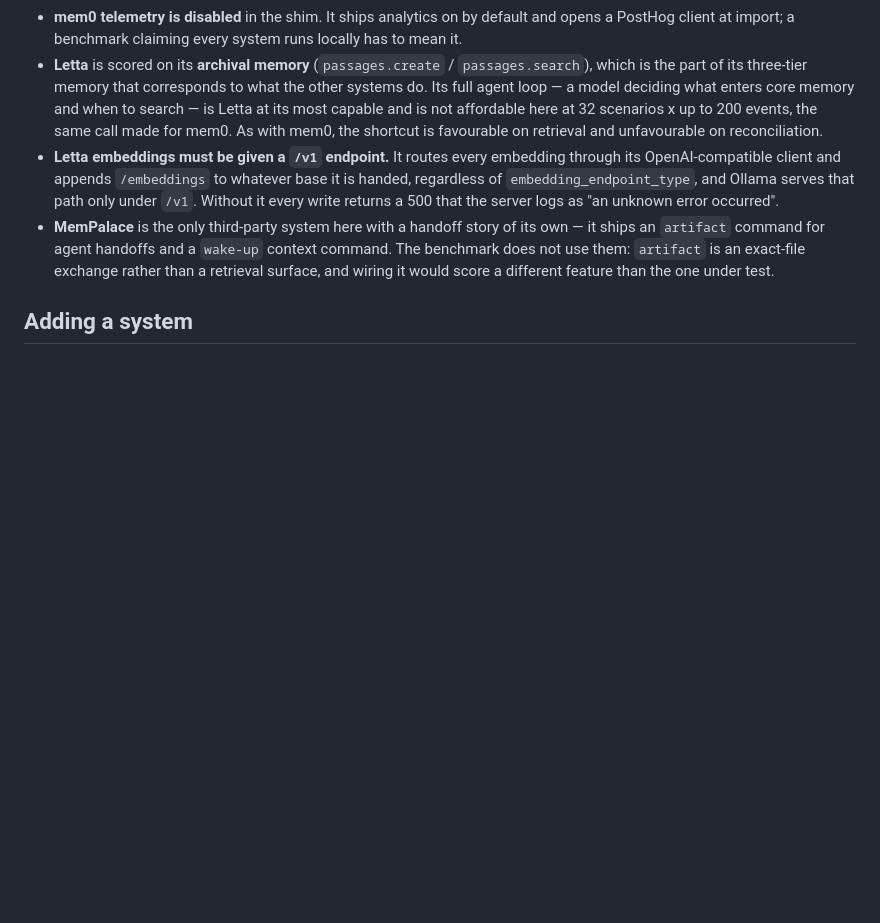
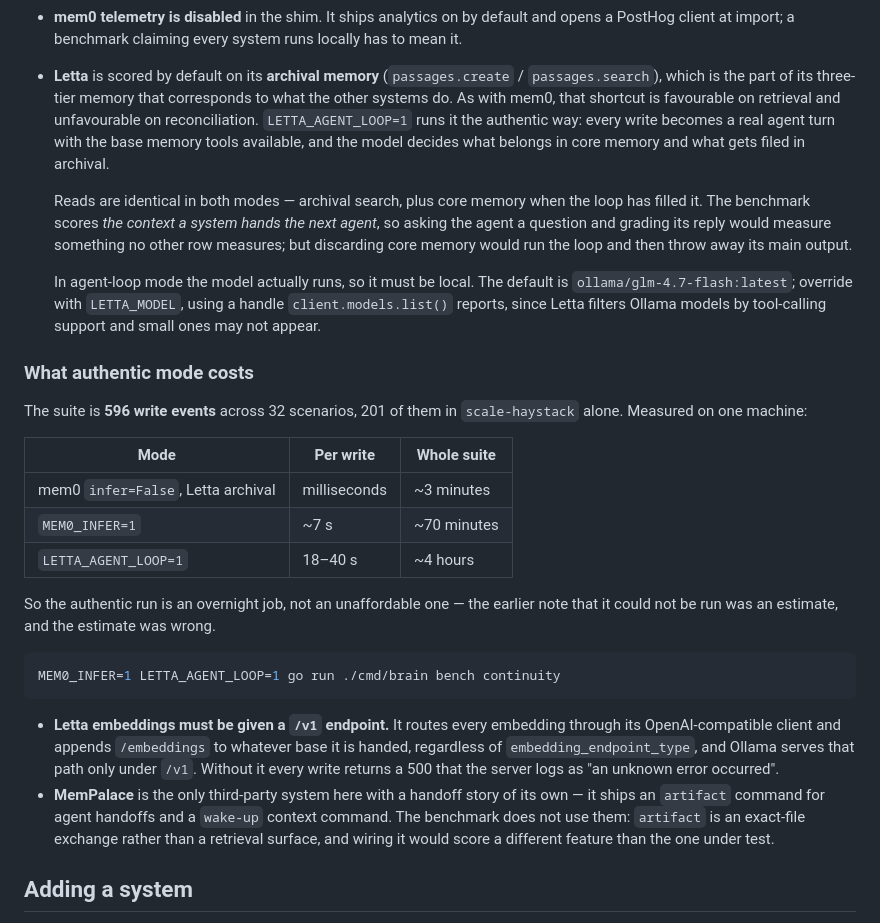
Before and after one commit to Coder8124/brain, a Markdown page: bench/README.md, the part around the change. GitHub-like rendering; blank space fills up the shorter version.

````diff
--- a/bench/README.md
+++ b/bench/README.md
@@ -159,13 +159,42 @@ it was driven here.
 - **mem0 telemetry is disabled** in the shim. It ships analytics on by default
   and opens a PostHog client at import; a benchmark claiming every system runs
   locally has to mean it.
-- **Letta** is scored on its **archival memory** (`passages.create` /
-  `passages.search`), which is the part of its three-tier memory that
-  corresponds to what the other systems do. Its full agent loop — a model
-  deciding what enters core memory and when to search — is Letta at its most
-  capable and is not affordable here at 32 scenarios x up to 200 events, the
-  same call made for mem0. As with mem0, the shortcut is favourable on
-  retrieval and unfavourable on reconciliation.
+- **Letta** is scored by default on its **archival memory**
+  (`passages.create` / `passages.search`), which is the part of its three-tier
+  memory that corresponds to what the other systems do. As with mem0, that
+  shortcut is favourable on retrieval and unfavourable on reconciliation.
+  `LETTA_AGENT_LOOP=1` runs it the authentic way: every write becomes a real
+  agent turn with the base memory tools available, and the model decides what
+  belongs in core memory and what gets filed in archival.
+
+  Reads are identical in both modes — archival search, plus core memory when
+  the loop has filled it. The benchmark scores *the context a system hands the
+  next agent*, so asking the agent a question and grading its reply would
+  measure something no other row measures; but discarding core memory would run
+  the loop and then throw away its main output.
+
+  In agent-loop mode the model actually runs, so it must be local. The default
+  is `ollama/glm-4.7-flash:latest`; override with `LETTA_MODEL`, using a handle
+  `client.models.list()` reports, since Letta filters Ollama models by
+  tool-calling support and small ones may not appear.
+
+### What authentic mode costs
+
+The suite is **596 write events** across 32 scenarios, 201 of them in
+`scale-haystack` alone. Measured on one machine:
+
+| Mode | Per write | Whole suite |
+|---|---|---|
+| mem0 `infer=False`, Letta archival | milliseconds | ~3 minutes |
+| `MEM0_INFER=1` | ~7 s | ~70 minutes |
+| `LETTA_AGENT_LOOP=1` | 18–40 s | ~4 hours |
+
+So the authentic run is an overnight job, not an unaffordable one — the earlier
+note that it could not be run was an estimate, and the estimate was wrong.
+
+```sh
+MEM0_INFER=1 LETTA_AGENT_LOOP=1 go run ./cmd/brain bench continuity
+```
 - **Letta embeddings must be given a `/v1` endpoint.** It routes every
   embedding through its OpenAI-compatible client and appends `/embeddings` to
   whatever base it is handed, regardless of `embedding_endpoint_type`, and
````
Also changed, not shown: README.md (+2 -2 lines), npm/README.md (+5 -5 lines).
